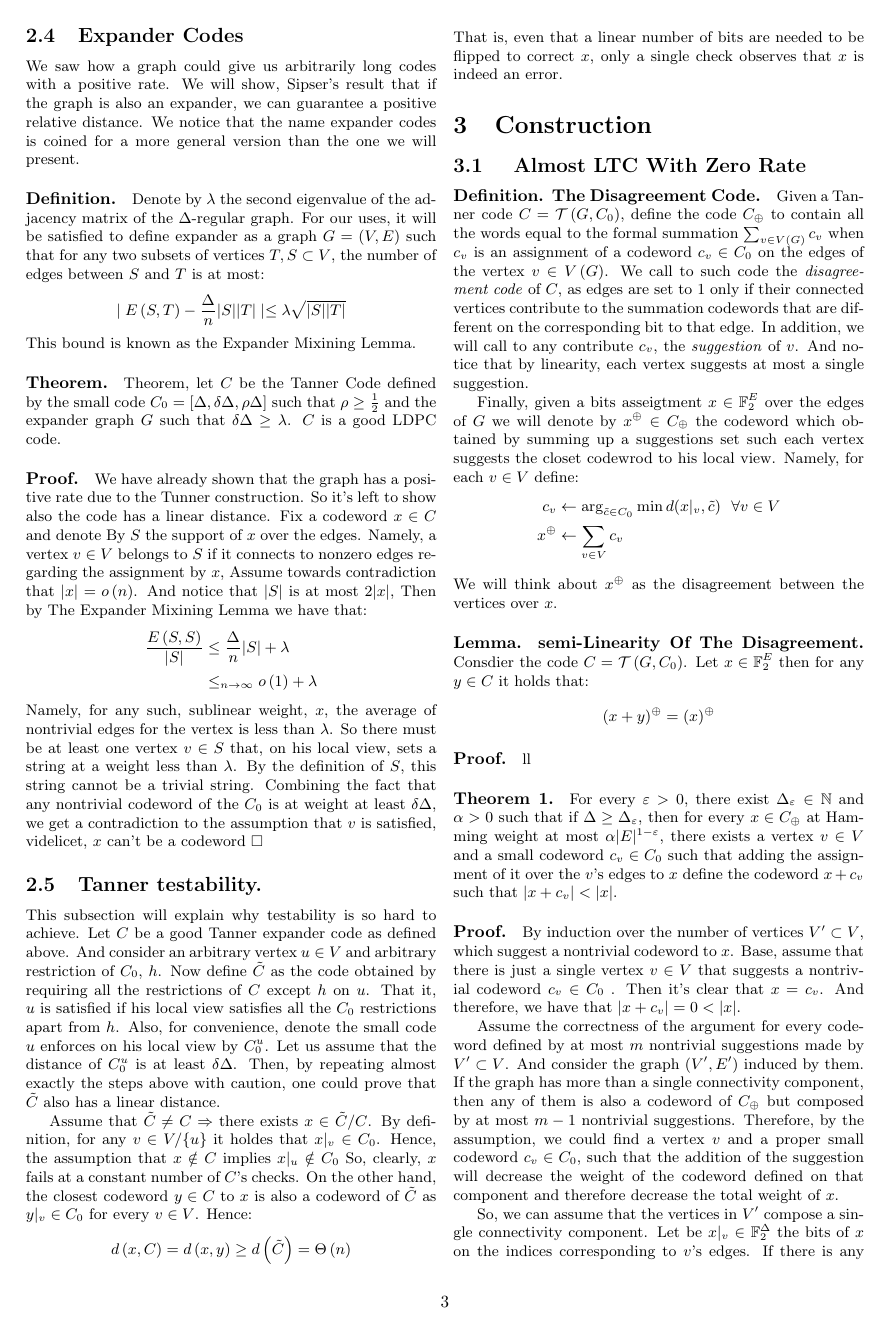
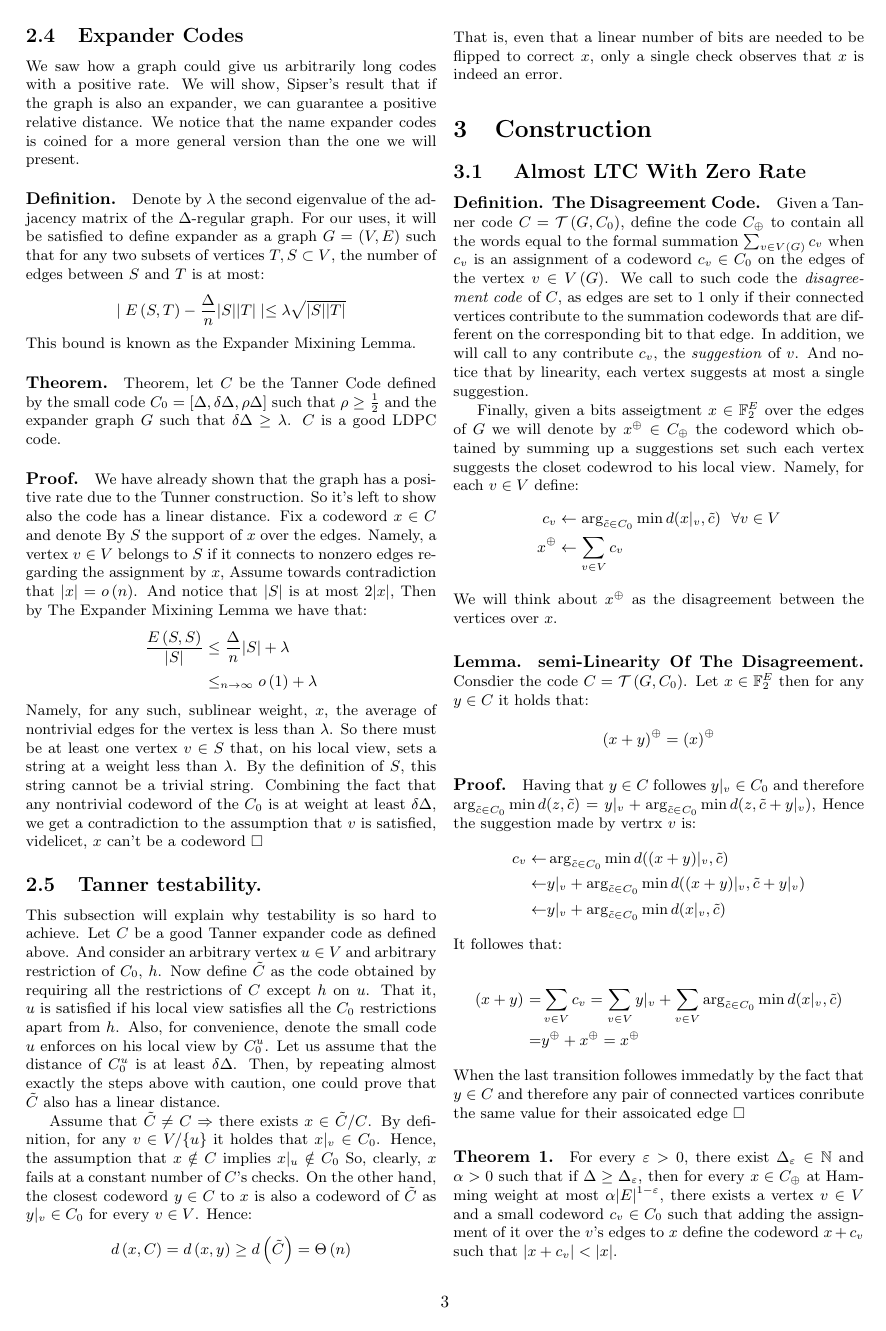
Before and after one commit to dudupo/Academic, a LaTeX document (projects/NLTES_project/ldpc_ltc.tex): page 3 of 7 before the commit and page 3 of 8 after it. The pictures show the PDF file projects/pdfs/ldpc_ltc.pdf that the author committed with the source.

Commit message:
compiling -Sat Dec 31 09:42:31 AM IST 2022

```diff
--- a/projects/NLTES_project/ldpc_ltc.tex
+++ b/projects/NLTES_project/ldpc_ltc.tex
@@ -176,8 +176,23 @@ We will think about $x^{\oplus}$ as the disagreement between the vertices over $
     \left( x + y  \right)^{\oplus} = \left( x  \right)^{\oplus}
   \end{split}
 \end{equation*}
-\paragraph{Proof.} ll
+\paragraph{Proof.} Having that $y \in C$ followes $y|_v \in C_{0}$ and therefore $\arg_{ \tilde{c} \in C_{0}} \min{ d( z  , \tilde{c} ) } = y|_{v} + \arg_{ \tilde{c} \in C_{0}} \min{ d( z, \tilde{c} + y|_{v} ) } $, Hence the suggestion made by vertrx $v$ is:
+\begin{equation*}
+  \begin{split}
+    c_{v}\leftarrow &  \arg_{ \tilde{c} \in C_{0}} \min{ d( (x+y)|_{v}  , \tilde{c} ) } \\
+    \leftarrow &  y|_{v} +  \arg_{ \tilde{c} \in C_{0}} \min{ d( (x+y)|_{v}  , \tilde{c} + y|_{v} ) } \\
+    \leftarrow &  y|_{v} +  \arg_{ \tilde{c} \in C_{0}} \min{ d( x|_{v} , \tilde{c} ) }
+  \end{split}
+\end{equation*}
+It followes that:
 
+\begin{equation*}
+  \begin{split}
+    \left( x + y \right)^{\opplus} =& \sum_{v\in V}{c_{v}} = \sum_{v \in V}{y|_{v}} + \sum_{v\in V}{ \arg_{ \tilde{c} \in C_{0}} \min{ d( x|_{v} , \tilde{c} ) } } \\
+    =& y^{\oplus} + x^{\oplus} = x^{\oplus}
+  \end{split}
+\end{equation*}
+When the last transition followes immedatly by the fact that $y \in C$ and therefore any pair of connected vartices conribute the same value for their assoicated edge $\square$
 
 \paragraph{Theorem 1.} For every $\varepsilon > 0$, there exist $\Delta_{\varepsilon}\in \mathbb{N}$ and $\alpha>0$ such that if $\Delta \ge \Delta_{\varepsilon}$, then for every $x \in C_{\oplus}$ at Hamming weight at most $\alpha |E|^{1-\varepsilon}$, there exists a vertex $v \in V$ and a small codeword $c_{v} \in C_{0} $ such that adding the assignment of it over the $v$'s edges to $x$ define the codeword $x + c_{v}$  such that $|x + c_{v}| < |x|$.
 
```
Also changed, not shown: projects/pdfs/ldpc_ltc.pdf.
